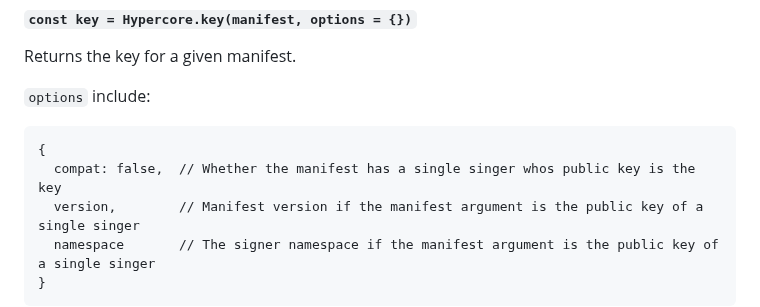
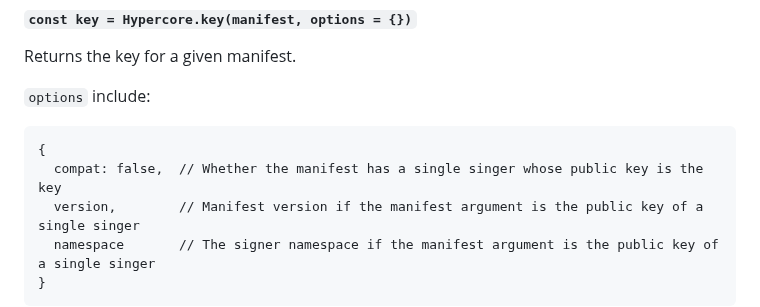
Before and after one commit to holepunchto/hypercore, a Markdown page: README.md, the part around the change. Drawn GitHub-style.

Commit message:
Fix typo in `Hypercore.key()` doc

````diff
--- a/README.md
+++ b/README.md
@@ -717,7 +717,7 @@ Returns the key for a given manifest.
 
 ```
 {
-  compat: false,  // Whether the manifest has a single singer whos public key is the key
+  compat: false,  // Whether the manifest has a single singer whose public key is the key
   version,        // Manifest version if the manifest argument is the public key of a single singer
   namespace       // The signer namespace if the manifest argument is the public key of a single singer
 }
````
